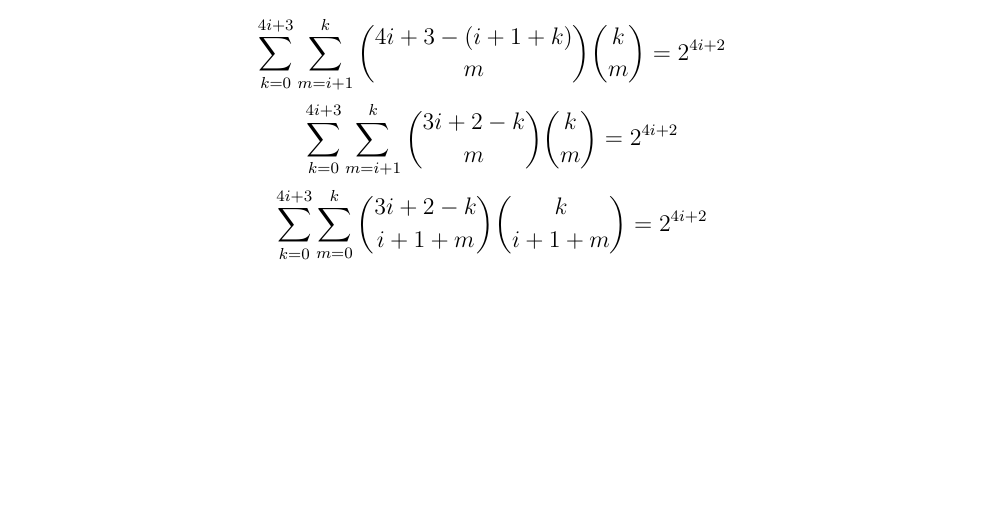
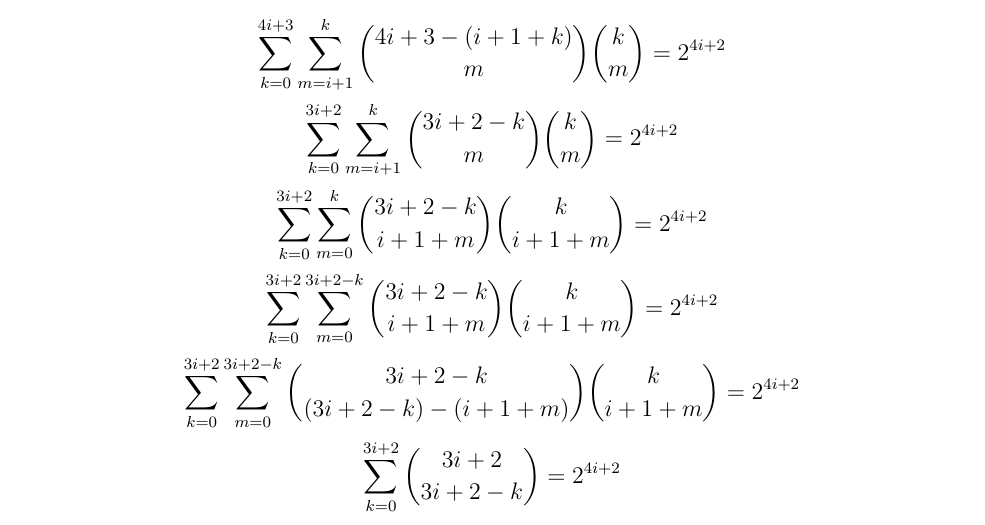
Before and after one commit to kolosovpetro/IdentitiesInRascalTriangle, a LaTeX paper (src/formulae/formulae.tex, which reads src/formulae/row_sums_power_2_identity.tex): part of page 8 of 8 before the commit and part of page 8 of 9 after it, cut so that both start at the same text, the shorter picture padded with empty space. Compiled offline with pdfLaTeX.

Commit message:
work in progress

```diff
--- a/src/formulae/row_sums_power_2_identity.tex
+++ b/src/formulae/row_sums_power_2_identity.tex
@@ -46,8 +46,17 @@ In case $k<i$ the sum $\sum_{m=i+1}^{k} \binom{4i+3-k}{m}$ is always zero.
     \sum_{k=0}^{4i+3} \sum_{m=i+1}^{k} \binom{4i+3-(i+1+k)}{m} \binom{k}{m} = 2^{4i+2}
 \end{equation*}
 \begin{equation*}
-    \sum_{k=0}^{4i+3} \sum_{m=i+1}^{k} \binom{3i+2-k}{m} \binom{k}{m} = 2^{4i+2}
+    \sum_{k=0}^{3i+2} \sum_{m=i+1}^{k} \binom{3i+2-k}{m} \binom{k}{m} = 2^{4i+2}
 \end{equation*}
 \begin{equation*}
-    \sum_{k=0}^{4i+3} \sum_{m=0}^{k} \binom{3i+2-k}{i+1+m} \binom{k}{i+1+m} = 2^{4i+2}
+    \sum_{k=0}^{3i+2} \sum_{m=0}^{k} \binom{3i+2-k}{i+1+m} \binom{k}{i+1+m} = 2^{4i+2}
 \end{equation*}
+\begin{equation*}
+    \sum_{k=0}^{3i+2} \sum_{m=0}^{3i+2-k} \binom{3i+2-k}{i+1+m} \binom{k}{i+1+m} = 2^{4i+2}
+\end{equation*}
+\begin{equation*}
+    \sum_{k=0}^{3i+2} \sum_{m=0}^{3i+2-k} \binom{3i+2-k}{(3i+2-k)-(i+1+m)} \binom{k}{i+1+m} = 2^{4i+2}
+\end{equation*}
+\begin{equation*}
+    \sum_{k=0}^{3i+2}  \binom{3i+2}{3i+2-k} = 2^{4i+2}
+\end{equation*}
```
Also changed, not shown: out/formulae.pdf, 1 other file.
